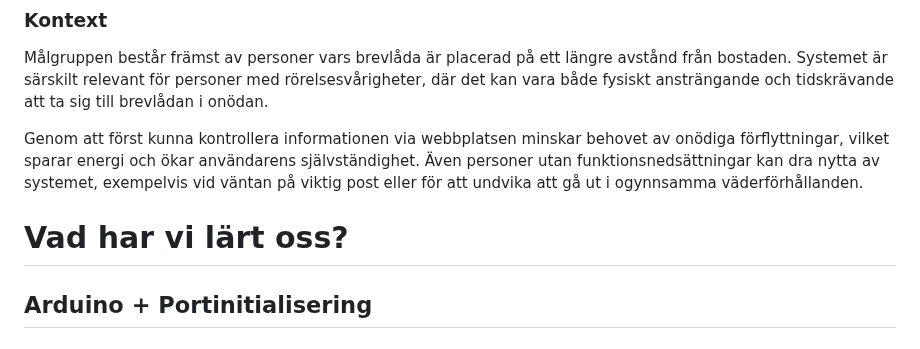
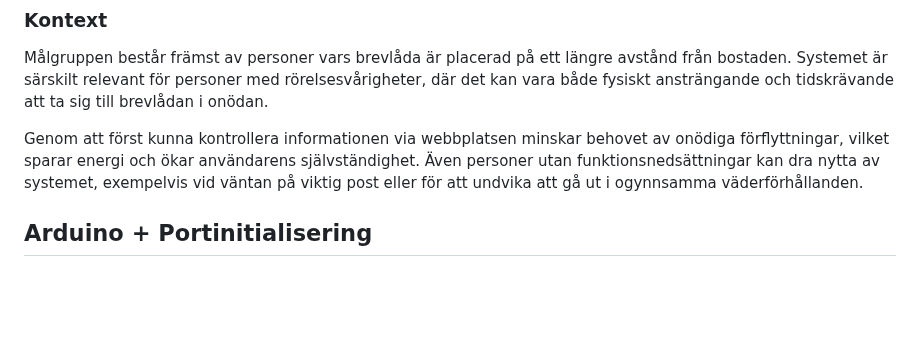
Before and after one commit to Elunyy/Projekt6, a Markdown page: Slutpresentation/Slutredovisning.md, the part around the change. GitHub-like rendering; blank space fills up the shorter version.

Commit message:
Remove 'Vad har vi lärt oss?' section
Removed section about lessons learned from the document.

```diff
--- a/Slutpresentation/Slutredovisning.md
+++ b/Slutpresentation/Slutredovisning.md
@@ -8,8 +8,6 @@ Syftet med projektet är att skapa ökad förståelse, trygghet och kunskap hos
 Målgruppen består främst av personer vars brevlåda är placerad på ett längre avstånd från bostaden. Systemet är särskilt relevant för personer med rörelsesvårigheter, där det kan vara både fysiskt ansträngande och tidskrävande att ta sig till brevlådan i onödan.
 
 Genom att först kunna kontrollera informationen via webbplatsen minskar behovet av onödiga förflyttningar, vilket sparar energi och ökar användarens självständighet. Även personer utan funktionsnedsättningar kan dra nytta av systemet, exempelvis vid väntan på viktig post eller för att undvika att gå ut i ogynnsamma väderförhållanden.
-
-# Vad har vi lärt oss?
 
 ## Arduino + Portinitialisering
 ### Vad är Arduino?
```
